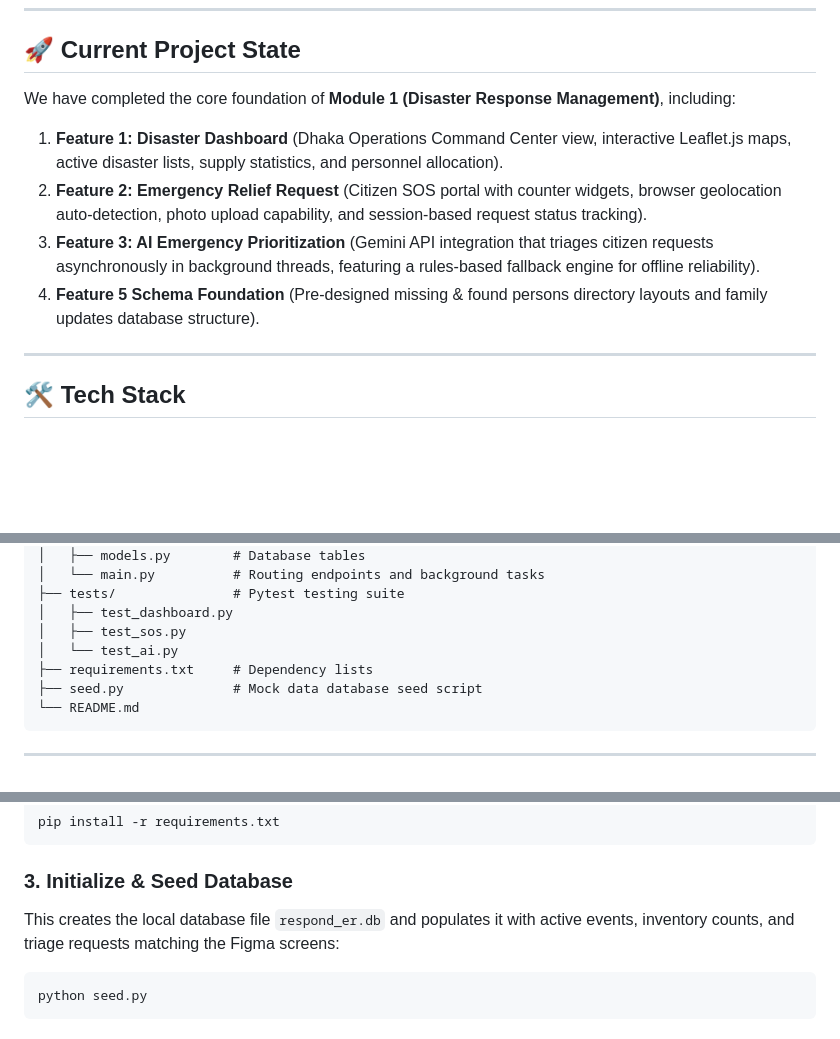
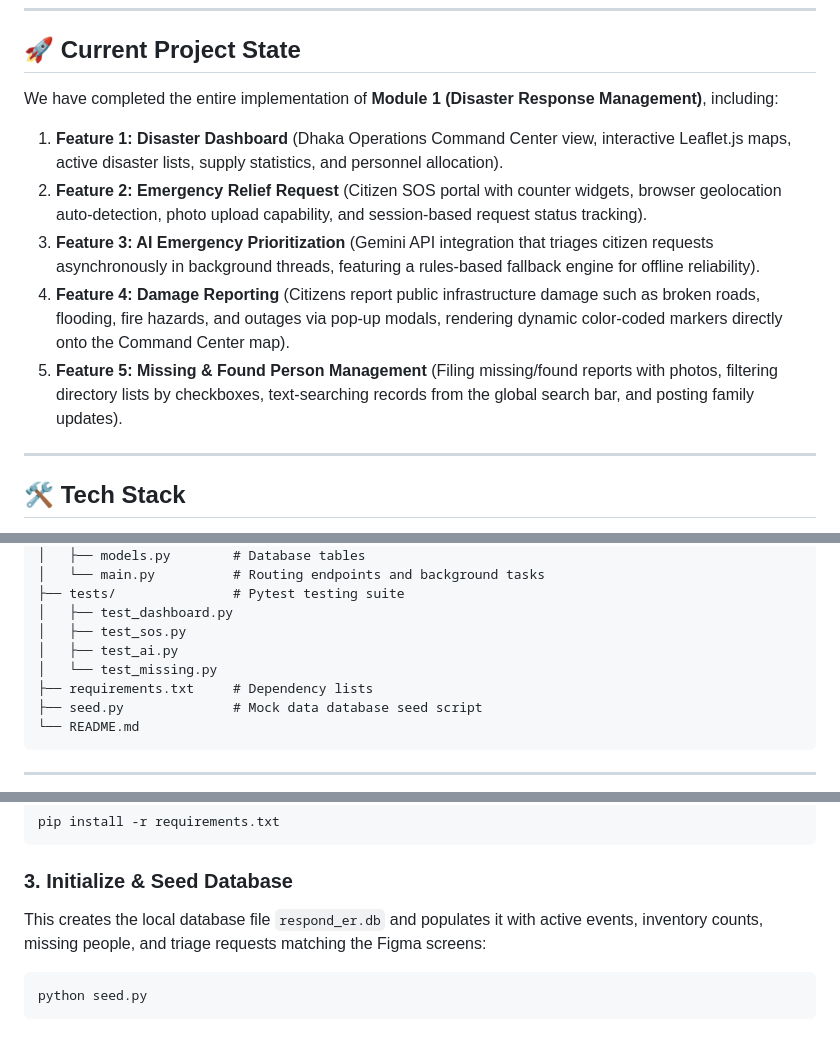
Before and after one commit to sam399/ACDIP, a Markdown page: README.md, 3 parts joined by grey strips. Drawn GitHub-style; blank space fills up the shorter version.

Commit message:
Update README.md with full Module 1 completion details

````diff
--- a/README.md
+++ b/README.md
@@ -6,11 +6,12 @@ RESPOND-ER is an AI-powered disaster response, resource coordination, and commun
 
 ## 🚀 Current Project State
 
-We have completed the core foundation of **Module 1 (Disaster Response Management)**, including:
+We have completed the entire implementation of **Module 1 (Disaster Response Management)**, including:
 1. **Feature 1: Disaster Dashboard** (Dhaka Operations Command Center view, interactive Leaflet.js maps, active disaster lists, supply statistics, and personnel allocation).
 2. **Feature 2: Emergency Relief Request** (Citizen SOS portal with counter widgets, browser geolocation auto-detection, photo upload capability, and session-based request status tracking).
 3. **Feature 3: AI Emergency Prioritization** (Gemini API integration that triages citizen requests asynchronously in background threads, featuring a rules-based fallback engine for offline reliability).
-4. **Feature 5 Schema Foundation** (Pre-designed missing & found persons directory layouts and family updates database structure).
+4. **Feature 4: Damage Reporting** (Citizens report public infrastructure damage such as broken roads, flooding, fire hazards, and outages via pop-up modals, rendering dynamic color-coded markers directly onto the Command Center map).
+5. **Feature 5: Missing & Found Person Management** (Filing missing/found reports with photos, filtering directory lists by checkboxes, text-searching records from the global search bar, and posting family updates).
 
 ---
 
@@ -46,7 +47,8 @@ ACDIP/
 ├── tests/               # Pytest testing suite
 │   ├── test_dashboard.py
 │   ├── test_sos.py
-│   └── test_ai.py
+│   ├── test_ai.py
+│   └── test_missing.py
 ├── requirements.txt     # Dependency lists
 ├── seed.py              # Mock data database seed script
 └── README.md
@@ -77,7 +79,7 @@ pip install -r requirements.txt
 ```
 
 ### 3. Initialize & Seed Database
-This creates the local database file `respond_er.db` and populates it with active events, inventory counts, and triage requests matching the Figma screens:
+This creates the local database file `respond_er.db` and populates it with active events, inventory counts, missing people, and triage requests matching the Figma screens:
 ```bash
 python seed.py
 ```
````
